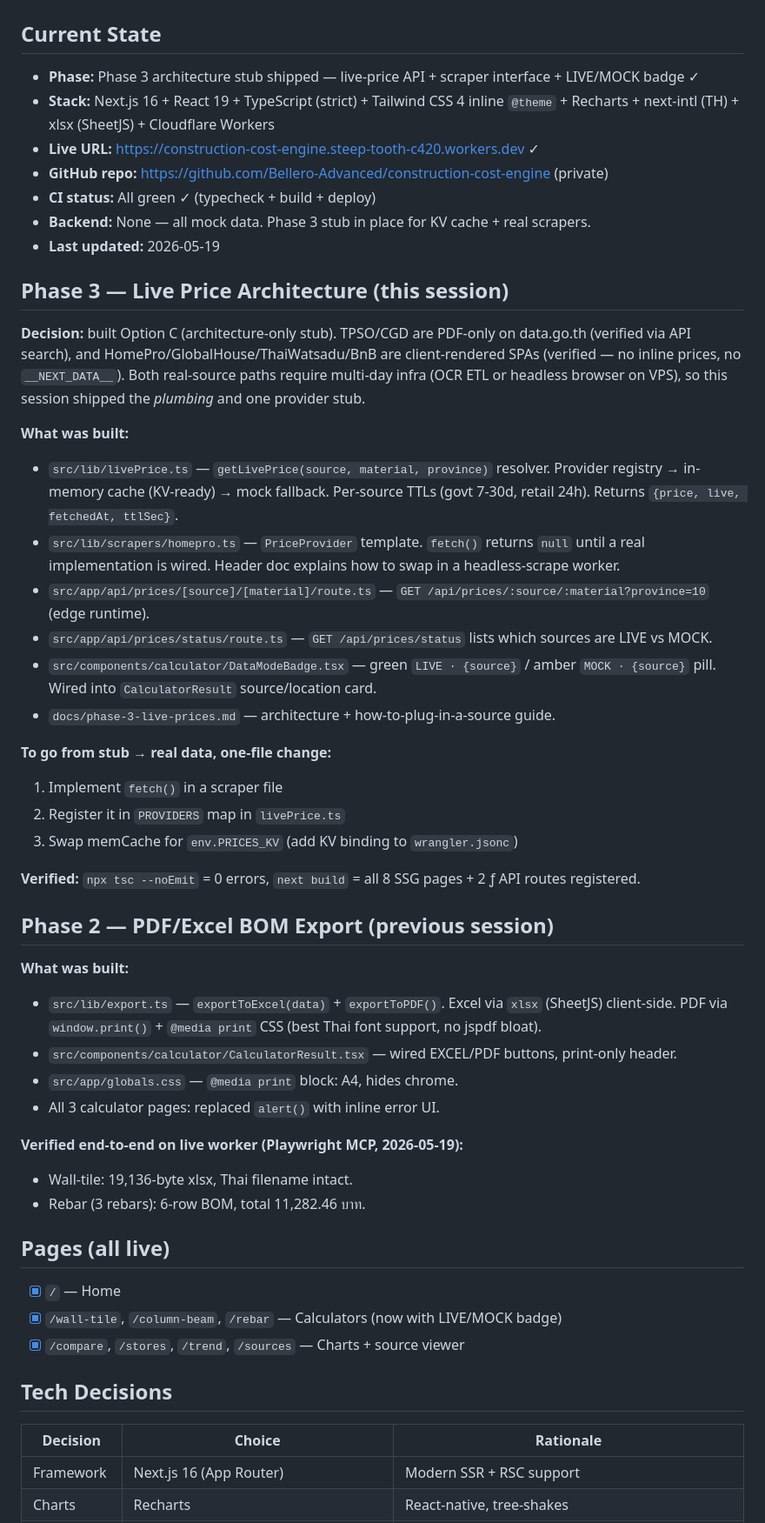
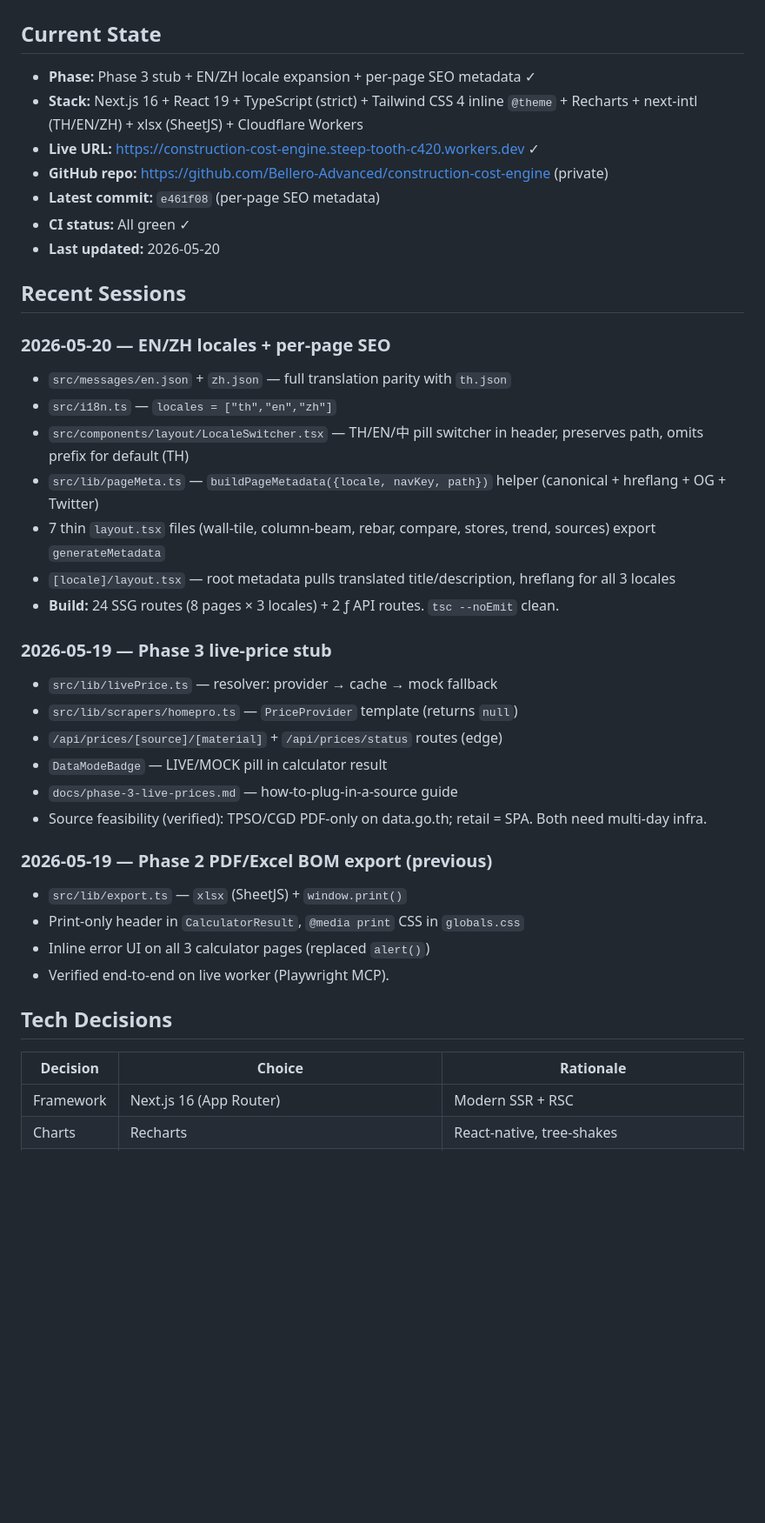
Before and after one commit to Bellero-Advanced/construction-cost-engine, a Markdown page: MEMORY.md, the part around one of its changes. Shown at 87% size. GitHub-like rendering; blank space fills up the shorter version.

Commit message:
docs: update MEMORY.md for EN/ZH locales + per-page SEO

```diff
--- a/MEMORY.md
+++ b/MEMORY.md
@@ -1,52 +1,41 @@
 # Construction Cost Engine — Session Memory
 
 ## Current State
-- **Phase:** Phase 3 architecture stub shipped — live-price API + scraper interface + LIVE/MOCK badge ✓
-- **Stack:** Next.js 16 + React 19 + TypeScript (strict) + Tailwind CSS 4 inline `@theme` + Recharts + next-intl (TH) + xlsx (SheetJS) + Cloudflare Workers
+- **Phase:** Phase 3 stub + EN/ZH locale expansion + per-page SEO metadata ✓
+- **Stack:** Next.js 16 + React 19 + TypeScript (strict) + Tailwind CSS 4 inline `@theme` + Recharts + next-intl (TH/EN/ZH) + xlsx (SheetJS) + Cloudflare Workers
 - **Live URL:** https://construction-cost-engine.steep-tooth-c420.workers.dev ✓
 - **GitHub repo:** https://github.com/Bellero-Advanced/construction-cost-engine (private)
-- **CI status:** All green ✓ (typecheck + build + deploy)
-- **Backend:** None — all mock data. Phase 3 stub in place for KV cache + real scrapers.
-- **Last updated:** 2026-05-19
+- **Latest commit:** `e461f08` (per-page SEO metadata)
+- **CI status:** All green ✓
+- **Last updated:** 2026-05-20
 
-## Phase 3 — Live Price Architecture (this session)
+## Recent Sessions
 
-**Decision:** built Option C (architecture-only stub). TPSO/CGD are PDF-only on data.go.th (verified via API search), and HomePro/GlobalHouse/ThaiWatsadu/BnB are client-rendered SPAs (verified — no inline prices, no `__NEXT_DATA__`). Both real-source paths require multi-day infra (OCR ETL or headless browser on VPS), so this session shipped the *plumbing* and one provider stub.
+### 2026-05-20 — EN/ZH locales + per-page SEO
+- `src/messages/en.json` + `zh.json` — full translation parity with `th.json`
+- `src/i18n.ts` — `locales = ["th","en","zh"]`
+- `src/components/layout/LocaleSwitcher.tsx` — TH/EN/中 pill switcher in header, preserves path, omits prefix for default (TH)
+- `src/lib/pageMeta.ts` — `buildPageMetadata({locale, navKey, path})` helper (canonical + hreflang + OG + Twitter)
+- 7 thin `layout.tsx` files (wall-tile, column-beam, rebar, compare, stores, trend, sources) export `generateMetadata`
+- `[locale]/layout.tsx` — root metadata pulls translated title/description, hreflang for all 3 locales
+- **Build:** 24 SSG routes (8 pages × 3 locales) + 2 ƒ API routes. `tsc --noEmit` clean.
 
-**What was built:**
-- `src/lib/livePrice.ts` — `getLivePrice(source, material, province)` resolver. Provider registry → in-memory cache (KV-ready) → mock fallback. Per-source TTLs (govt 7-30d, retail 24h). Returns `{price, live, fetchedAt, ttlSec}`.
-- `src/lib/scrapers/homepro.ts` — `PriceProvider` template. `fetch()` returns `null` until a real implementation is wired. Header doc explains how to swap in a headless-scrape worker.
-- `src/app/api/prices/[source]/[material]/route.ts` — `GET /api/prices/:source/:material?province=10` (edge runtime).
-- `src/app/api/prices/status/route.ts` — `GET /api/prices/status` lists which sources are LIVE vs MOCK.
-- `src/components/calculator/DataModeBadge.tsx` — green `LIVE · {source}` / amber `MOCK · {source}` pill. Wired into `CalculatorResult` source/location card.
-- `docs/phase-3-live-prices.md` — architecture + how-to-plug-in-a-source guide.
+### 2026-05-19 — Phase 3 live-price stub
+- `src/lib/livePrice.ts` — resolver: provider → cache → mock fallback
+- `src/lib/scrapers/homepro.ts` — `PriceProvider` template (returns `null`)
+- `/api/prices/[source]/[material]` + `/api/prices/status` routes (edge)
+- `DataModeBadge` — LIVE/MOCK pill in calculator result
+- `docs/phase-3-live-prices.md` — how-to-plug-in-a-source guide
+- Source feasibility (verified): TPSO/CGD PDF-only on data.go.th; retail = SPA. Both need multi-day infra.
 
-**To go from stub → real data, one-file change:**
-1. Implement `fetch()` in a scraper file
-2. Register it in `PROVIDERS` map in `livePrice.ts`
-3. Swap memCache for `env.PRICES_KV` (add KV binding to `wrangler.jsonc`)
-
-**Verified:** `npx tsc --noEmit` = 0 errors, `next build` = all 8 SSG pages + 2 ƒ API routes registered.
-
-## Phase 2 — PDF/Excel BOM Export (previous session)
-
-**What was built:**
-- `src/lib/export.ts` — `exportToExcel(data)` + `exportToPDF()`. Excel via `xlsx` (SheetJS) client-side. PDF via `window.print()` + `@media print` CSS (best Thai font support, no jspdf bloat).
-- `src/components/calculator/CalculatorResult.tsx` — wired EXCEL/PDF buttons, print-only header.
-- `src/app/globals.css` — `@media print` block: A4, hides chrome.
-- All 3 calculator pages: replaced `alert()` with inline error UI.
-
-**Verified end-to-end on live worker (Playwright MCP, 2026-05-19):**
-- Wall-tile: 19,136-byte xlsx, Thai filename intact.
-- Rebar (3 rebars): 6-row BOM, total 11,282.46 บาท.
-
-## Pages (all live)
-- [x] `/` — Home
-- [x] `/wall-tile`, `/column-beam`, `/rebar` — Calculators (now with LIVE/MOCK badge)
-- [x] `/compare`, `/stores`, `/trend`, `/sources` — Charts + source viewer
+### 2026-05-19 — Phase 2 PDF/Excel BOM export (previous)
+- `src/lib/export.ts` — `xlsx` (SheetJS) + `window.print()`
+- Print-only header in `CalculatorResult`, `@media print` CSS in `globals.css`
+- Inline error UI on all 3 calculator pages (replaced `alert()`)
+- Verified end-to-end on live worker (Playwright MCP).
 
 ## Tech Decisions
 | Decision | Choice | Rationale |
 |----------|--------|-----------|
-| Framework | Next.js 16 (App Router) | Modern SSR + RSC support |
+| Framework | Next.js 16 (App Router) | Modern SSR + RSC |
 | Charts | Recharts | React-native, tree-shakes |
```
Also changed, not shown: other parts of MEMORY.md (+15 -17 lines).
